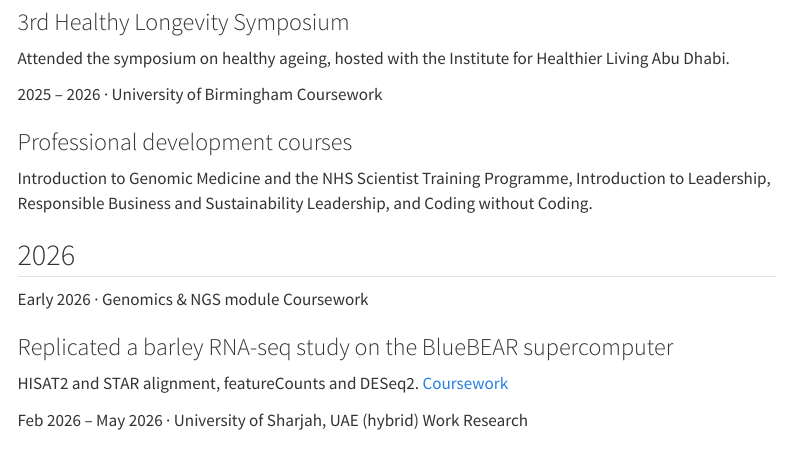
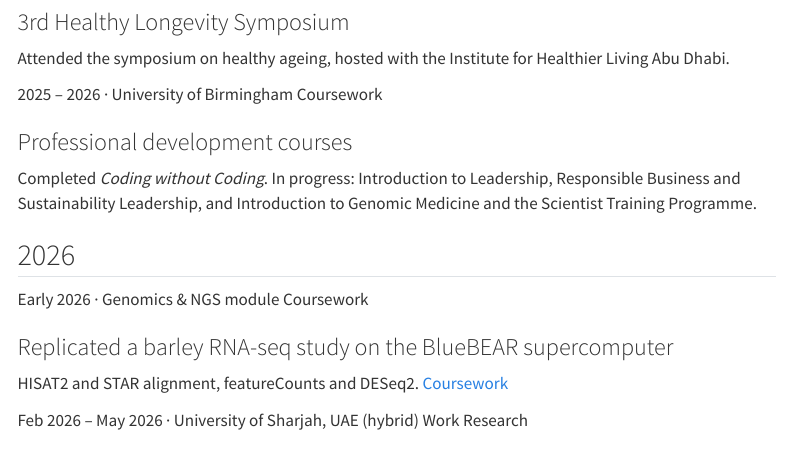
Before and after one commit to halireena/halireena.github.io, a Quarto document (timeline.qmd): the page in a window 1100 px wide, from 1790 px down. Rendered offline with R 4.5, knitr and Pandoc in place of Quarto, with nearby package versions; menus at the side of the page are left out.

Commit message:
Open to roles internationally; CPD courses marked completed vs in progress
Co-Authored-By: Claude Fable 5.1 <noreply@anthropic.com>

```diff
--- a/timeline.qmd
+++ b/timeline.qmd
@@ -106,8 +106,9 @@ Attended the symposium on healthy ageing, hosted with the Institute for Healthie
 
 ### Professional development courses
 
-Introduction to Genomic Medicine and the NHS Scientist Training Programme, Introduction to
-Leadership, Responsible Business and Sustainability Leadership, and Coding without Coding.
+Completed *Coding without Coding*. In progress: Introduction to Leadership, Responsible Business
+and Sustainability Leadership, and Introduction to Genomic Medicine and the Scientist Training
+Programme.
 :::
 :::
 
```
Also changed, not shown: contact.qmd (+1 -1 lines), index.qmd (+2 -2 lines).
